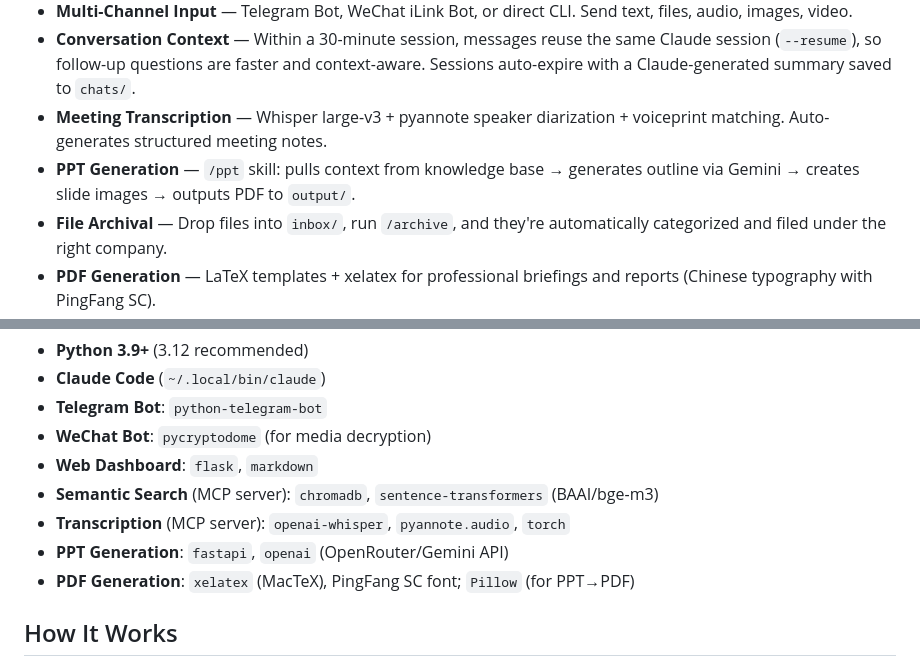
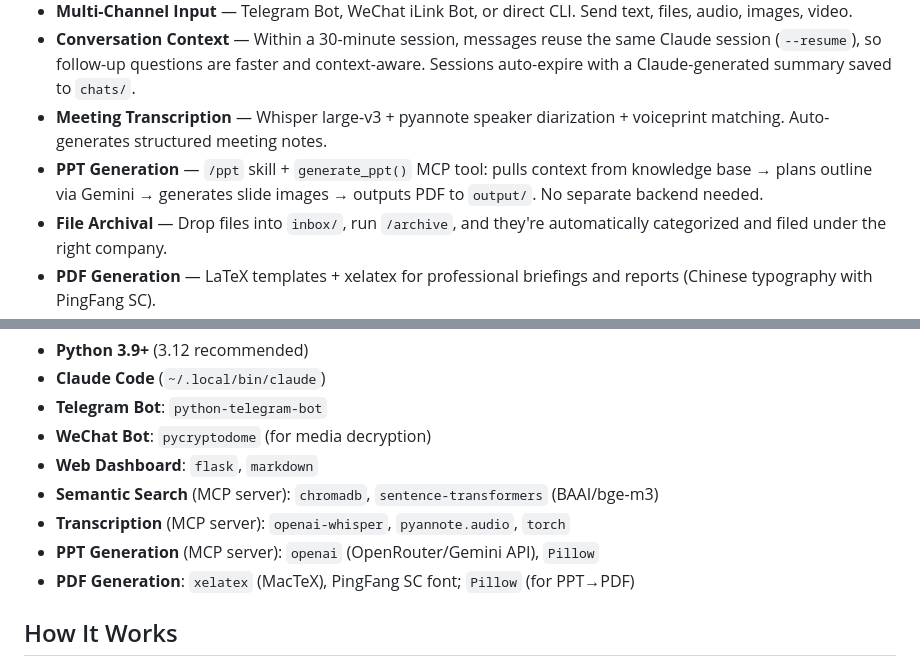
Before and after one commit to Ryeliu/knowledge, a Markdown page: README.md, 2 parts joined by grey strips. Drawn GitHub-style.

```diff
--- a/README.md
+++ b/README.md
@@ -36,7 +36,7 @@ Claude Code (Opus 4.6 · 1M context)
 - **Multi-Channel Input** — Telegram Bot, WeChat iLink Bot, or direct CLI. Send text, files, audio, images, video.
 - **Conversation Context** — Within a 30-minute session, messages reuse the same Claude session (`--resume`), so follow-up questions are faster and context-aware. Sessions auto-expire with a Claude-generated summary saved to `chats/`.
 - **Meeting Transcription** — Whisper large-v3 + pyannote speaker diarization + voiceprint matching. Auto-generates structured meeting notes.
-- **PPT Generation** — `/ppt` skill: pulls context from knowledge base → generates outline via Gemini → creates slide images → outputs PDF to `output/`.
+- **PPT Generation** — `/ppt` skill + `generate_ppt()` MCP tool: pulls context from knowledge base → plans outline via Gemini → generates slide images → outputs PDF to `output/`. No separate backend needed.
 - **File Archival** — Drop files into `inbox/`, run `/archive`, and they're automatically categorized and filed under the right company.
 - **PDF Generation** — LaTeX templates + xelatex for professional briefings and reports (Chinese typography with PingFang SC).
 - **Web Dashboard** — Dark-themed AI cockpit with knowledge graph visualization, KPI stats, and Cmd+K search.
@@ -145,7 +129,7 @@ knowledge/
 - **Web Dashboard**: `flask`, `markdown`
 - **Semantic Search** (MCP server): `chromadb`, `sentence-transformers` (BAAI/bge-m3)
 - **Transcription** (MCP server): `openai-whisper`, `pyannote.audio`, `torch`
-- **PPT Generation**: `fastapi`, `openai` (OpenRouter/Gemini API)
+- **PPT Generation** (MCP server): `openai` (OpenRouter/Gemini API), `Pillow`
 - **PDF Generation**: `xelatex` (MacTeX), PingFang SC font; `Pillow` (for PPT→PDF)
 
 ## How It Works
```
Also changed, not shown: other parts of README.md (+7 -23 lines), skills/ppt/SKILL.md (+28 -86 lines).
